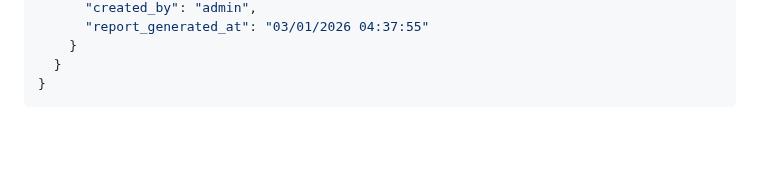
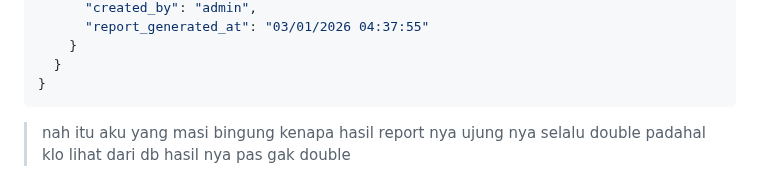
Before and after one commit to angga150/Hmmi-Community, a Markdown page: README.md, the part around the change. Drawn GitHub-style; blank space fills up the shorter version.

````diff
--- a/README.md
+++ b/README.md
@@ -302,3 +302,4 @@ Response:
   }
 }
 ```
+> nah itu aku yang masi bingung kenapa hasil report nya ujung nya selalu double padahal klo lihat dari db hasil nya pas gak double
````
